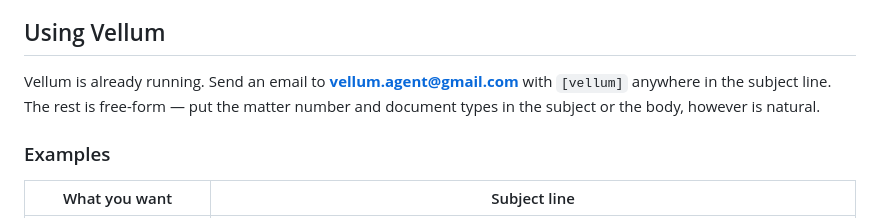
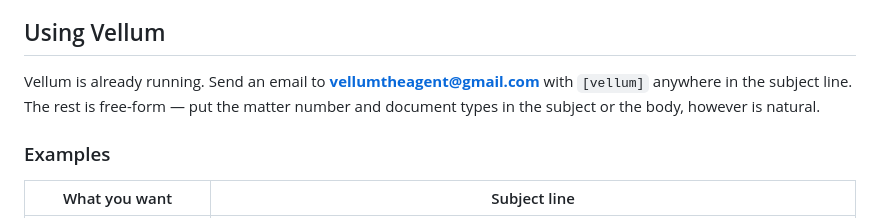
Before and after one commit to Koiiichi/vellum, a Markdown page: README.md, the part around the change. Rendered like a GitHub page.

Commit message:
[Vellum] ver. BETA (0.02 Patch)
- Update the email for the agent.

```diff
--- a/README.md
+++ b/README.md
@@ -11,7 +11,7 @@ documents and a structured metadata summary.
 
 ## Using Vellum
 
-Vellum is already running. Send an email to **vellum.agent@gmail.com** with `[vellum]` anywhere in the subject line. The rest is free-form — put the matter number and document types in the subject or the body, however is natural.
+Vellum is already running. Send an email to **vellumtheagent@gmail.com** with `[vellum]` anywhere in the subject line. The rest is free-form — put the matter number and document types in the subject or the body, however is natural.
 
 ### Examples
 
```
